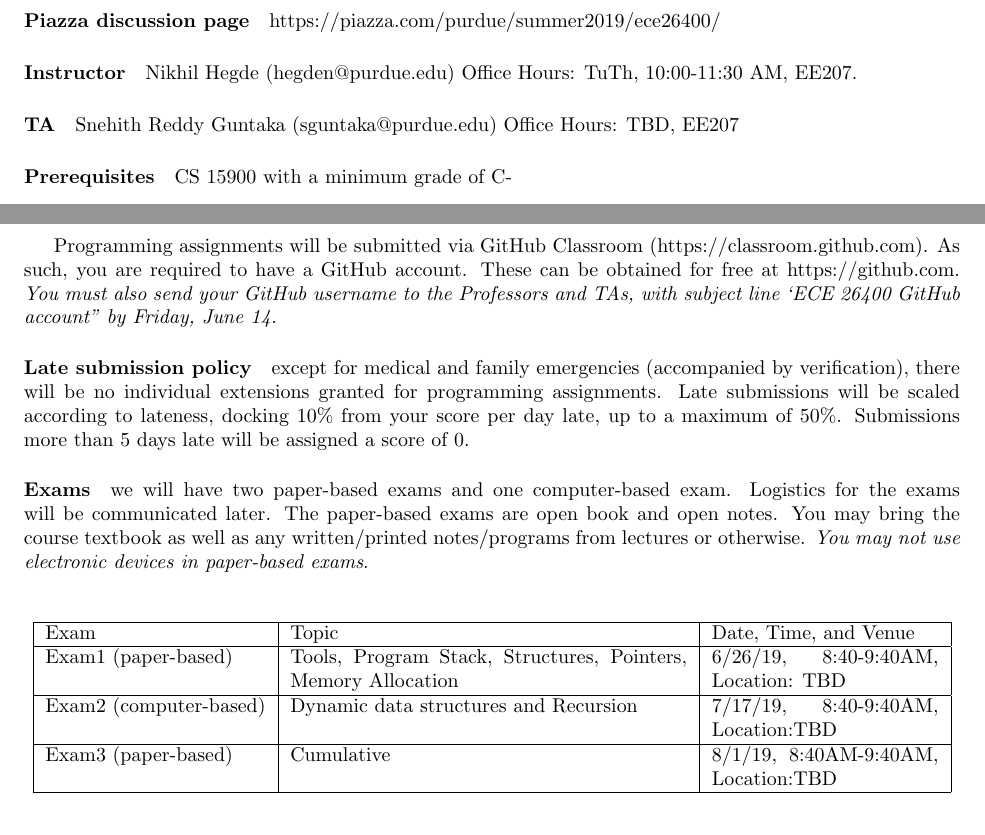
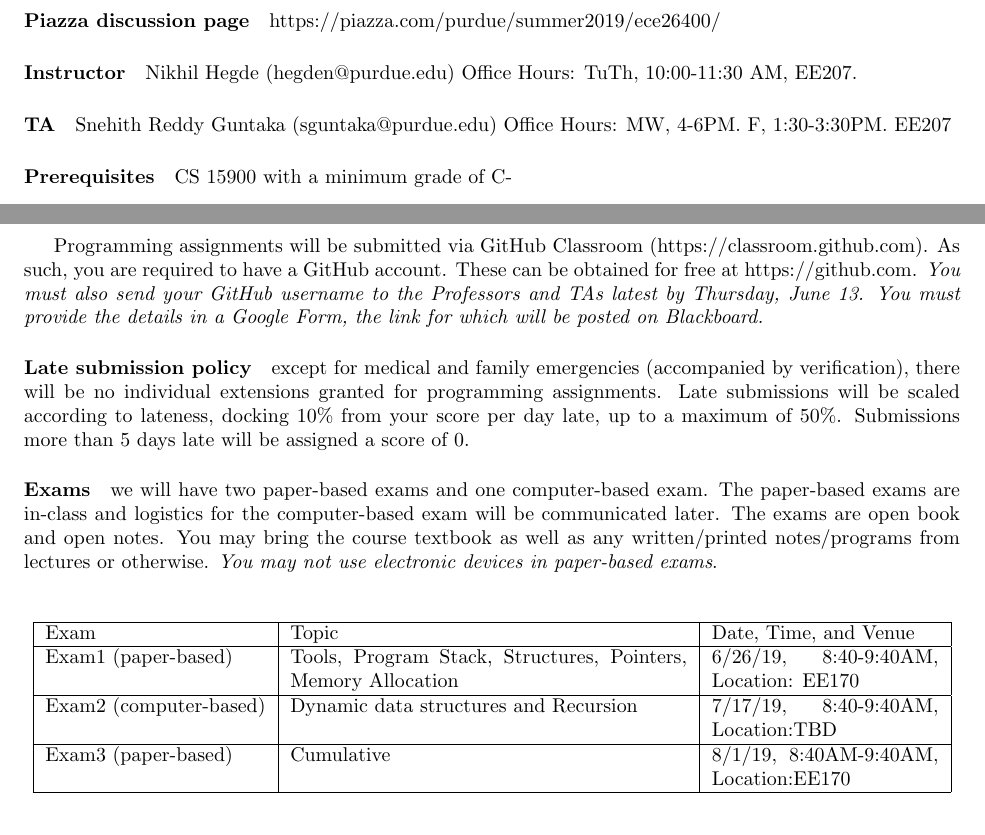
Before and after one commit to Hegden/hegden.github.io, a LaTeX document (ece264/syllabus/syllabus.tex): two parts of pages 1 and 2 of 3, joined at a grey line, cut so that both start at the same text. Compiled offline with pdfLaTeX.

Commit message:
Updating syllabus and main page.

```diff
--- a/ece264/syllabus/syllabus.tex
+++ b/ece264/syllabus/syllabus.tex
@@ -20,7 +20,7 @@ Office Hours: TuTh, 10:00-11:30 AM, EE207.
 
 \paragraph{TA}
 Snehith Reddy Guntaka (sguntaka@purdue.edu)
-Office Hours: TBD, EE207
+Office Hours: MW, 4-6PM. F, 1:30-3:30PM. EE207
 
 \paragraph{Prerequisites} CS 15900 with a minimum grade of C-
 \paragraph{Textbook} Forouzan and Gilberg, Computer Science: A Structured Programming Approach Using C (3rd Edition). Lectures and class notes will supplement the textbook.
@@ -78,21 +78,21 @@ Programming assignments must follow the below guidelines:
 \end{itemize}
 
 Programming assignments will be submitted via GitHub Classroom (https://classroom.github.com). As such, you are required to have a GitHub account. These can be obtained for free at https://github.com.
-{\em You must also send your GitHub username to the Professors and TAs, with subject line `ECE 26400 GitHub account'' by Friday, June 14.}
+{\em You must also send your GitHub username to the Professors and TAs latest by Thursday, June 13. You must provide the details in a Google Form, the link for which will be posted on Blackboard. }
 
 \paragraph{Late submission policy} except for medical and family emergencies (accompanied by verification), there will be no individual extensions granted for programming assignments. Late submissions will be scaled according to lateness, docking 10\% from your score per day late, up to a maximum of 50\%. Submissions more than 5 days late will be assigned a score of 0.
 
-\paragraph{Exams} we will have two paper-based exams and one computer-based exam. Logistics for the exams will be communicated later.
-The paper-based exams are open book and open notes. You may bring the course textbook as well as any written/printed notes/programs from lectures or otherwise. {\em You may not use electronic devices in paper-based exams}.
+\paragraph{Exams} we will have two paper-based exams and one computer-based exam. The paper-based exams are in-class and logistics for the computer-based exam will be communicated later.
+The exams are open book and open notes. You may bring the course textbook as well as any written/printed notes/programs from lectures or otherwise. {\em You may not use electronic devices in paper-based exams}.
 
 \paragraph{Exam topics and dates}
 \begin{table}[H]
 \centering
 \begin{tabulary}{\linewidth}{|l|p{70mm}|p{40mm}|}\hline
 Exam & Topic & Date, Time, and Venue \\ \hline
-Exam1 (paper-based) & Tools, Program Stack, Structures, Pointers, Memory Allocation &  6/26/19, 8:40-9:40AM, Location: TBD \\ \hline
+Exam1 (paper-based) & Tools, Program Stack, Structures, Pointers, Memory Allocation &  6/26/19, 8:40-9:40AM, Location: EE170 \\ \hline
 Exam2 (computer-based) & Dynamic data structures and Recursion & 7/17/19, 8:40-9:40AM, Location:TBD \\ \hline
-Exam3 (paper-based) & Cumulative & 8/1/19, 8:40AM-9:40AM, Location:TBD \\
+Exam3 (paper-based) & Cumulative & 8/1/19, 8:40AM-9:40AM, Location:EE170 \\
 \hline
 \end{tabulary}
 \end{table}
```
Also changed, not shown: ece264/syllabus.pdf, ece264/syllabus/syllabus.tex (2 more changed lines), 1 other file.
